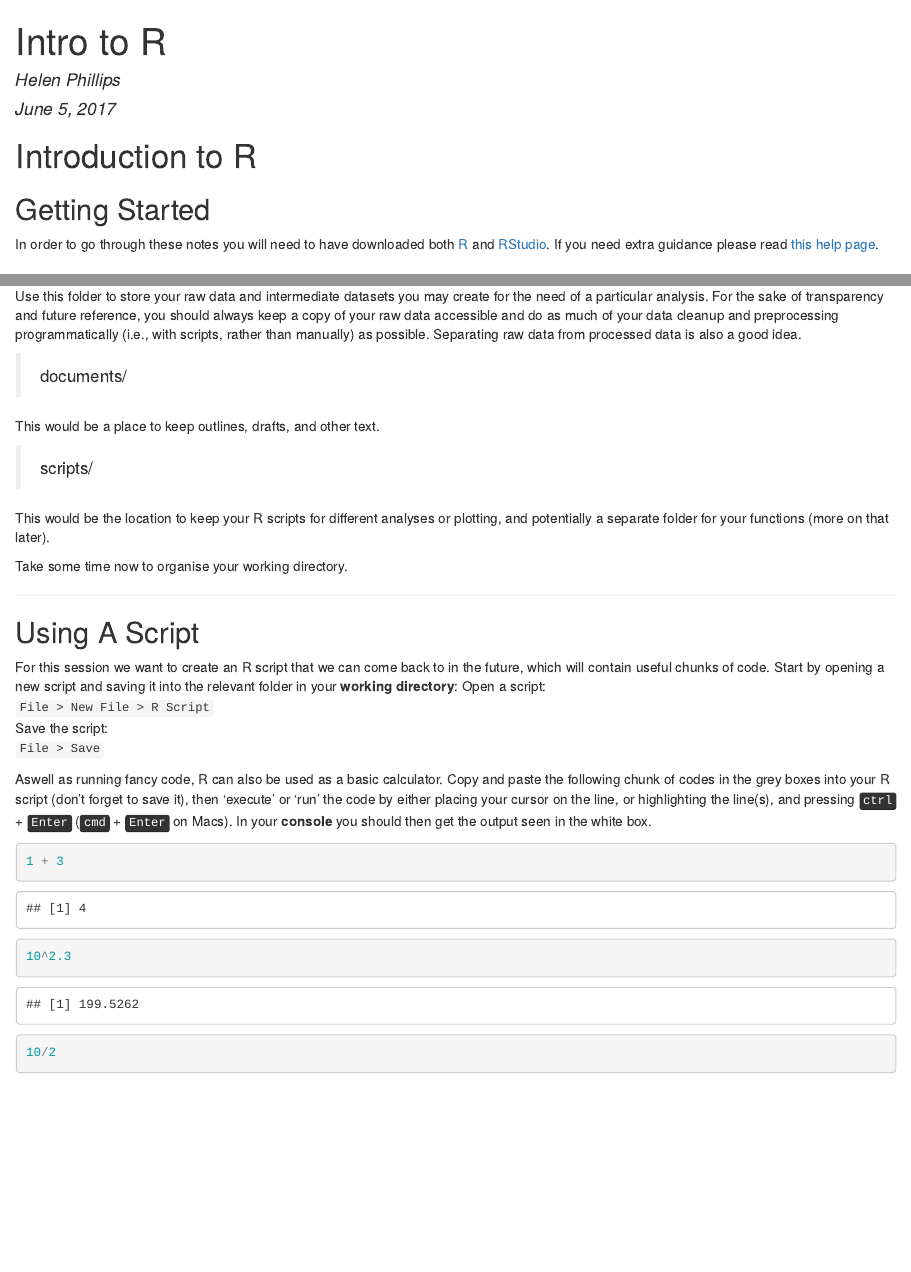
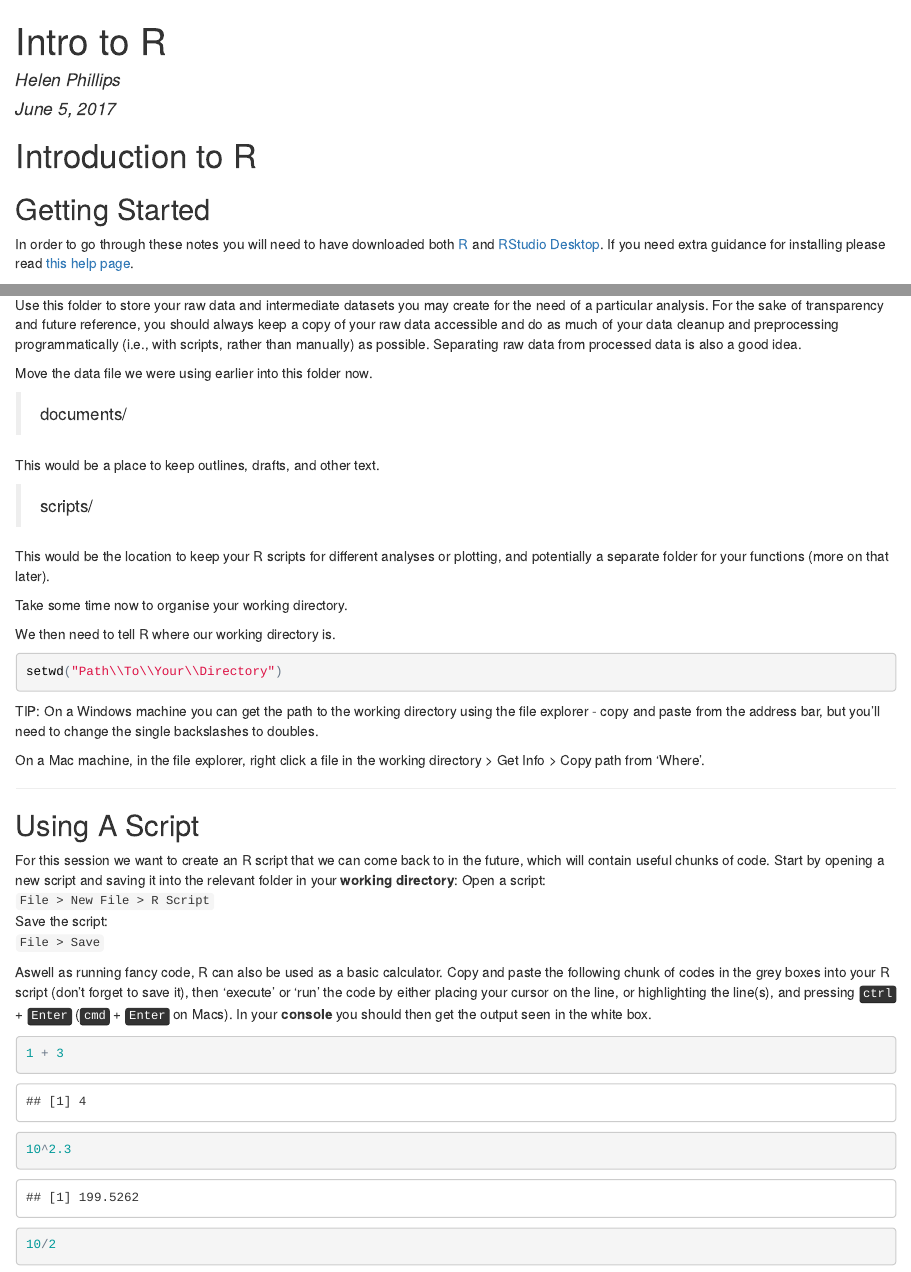
Before and after one commit to helenphillips/EIE_dataManagementAndR, an R Markdown document (Helens_intro.Rmd): the page in a window 1100 px wide, from its top, and a second part further down, joined at a grey line. The pictures show the output file Helens_intro.html that the author committed with the source, opened offline.

Commit message:
Some changes

````diff
--- a/Helens_intro.Rmd
+++ b/Helens_intro.Rmd
@@ -9,7 +9,7 @@ output: html_document
 
 ## Getting Started
 
-In order to go through these notes you will need to have downloaded both [R](https://cran.r-project.org/) and [RStudio](https://www.rstudio.com/products/rstudio/download). If you need extra guidance please read [this help page](http://www.datacarpentry.org/R-ecology-lesson/index.html#setup_instructions).
+In order to go through these notes you will need to have downloaded both [R](https://cran.r-project.org/) and [RStudio Desktop](https://www.rstudio.com/products/rstudio/download). If you need extra guidance  for installing please read [this help page](http://www.datacarpentry.org/R-ecology-lesson/index.html#setup_instructions).
 
 ## Why learn R?
 * Reproducibility - for your future self, but also for anyone else
@@ -40,6 +40,8 @@ Within it:
 
 Use this folder to store your raw data and intermediate datasets you may create for the need of a particular analysis. For the sake of transparency and future reference, you should always keep a copy of your raw data accessible and do as much of your data cleanup and preprocessing programmatically (i.e., with scripts, rather than manually) as possible. Separating raw data from processed data is also a good idea.
 
+Move the data file we were using earlier into this folder now.
+
 > documents/
 
 This would be a place to keep outlines, drafts, and other text.
@@ -49,6 +51,16 @@ This would be a place to keep outlines, drafts, and other text.
 This would be the location to keep your R scripts for different analyses or plotting, and potentially a separate folder for your functions (more on that later).
 
 Take some time now to organise your working directory.
+
+We then need to tell R where our working directory is.
+
+```{r, eval = FALSE}
+setwd("Path\\To\\Your\\Directory")
+```
+
+TIP: On a Windows machine you can get the path to the working directory using the file explorer - copy and paste from the address bar, but you'll need to change the single backslashes to doubles.
+
+On a Mac machine, in the file explorer, right click a file in the working directory > Get Info > Copy path from 'Where'.
 
 ***
 
````
Also changed, not shown: Helens_intro.html.
